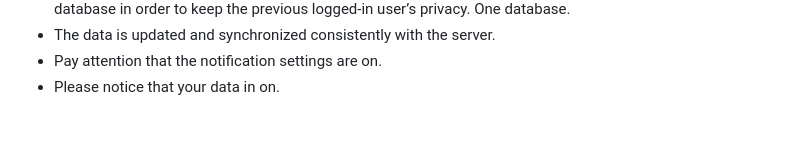
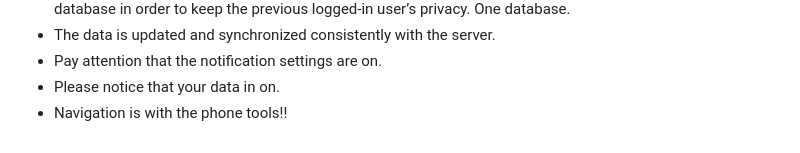
Before and after one commit to cohenitamar/AP2-ass3, a Markdown page: README.md, the part around the change. Drawn GitHub-style.

```diff
--- a/README.md
+++ b/README.md
@@ -54,3 +54,4 @@ In addition, if the user is logged in (which means he got the setting page from
 - The data is updated and synchronized consistently with the server.
 - Pay attention that the notification settings are on.
 - Please notice that your data in on.
+- Navigation is with the phone tools!!
```
